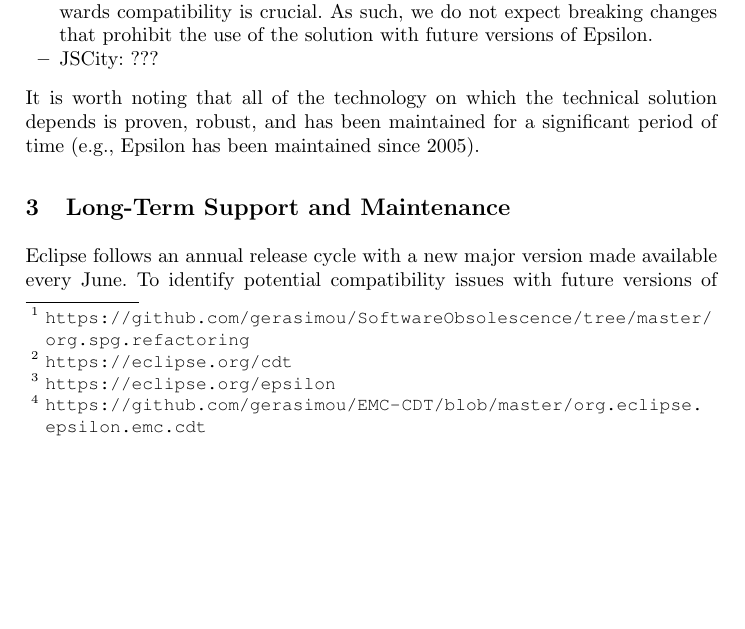
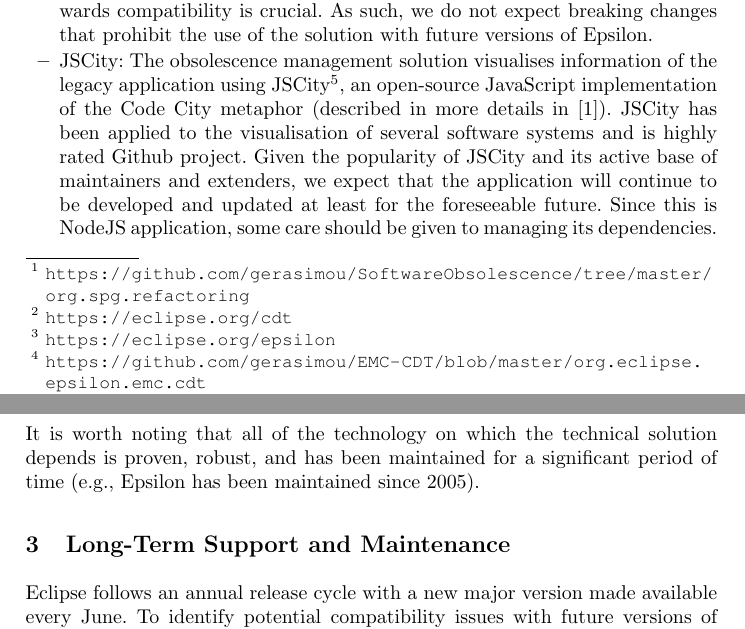
Before and after one commit to richpaige/dstl-maintenance-report, a LaTeX paper (dstl-maintenance-report.tex): part of page 2 of 3 before the commit and two parts of pages 2 and 3 of 3 after it, the two joined at a grey line, cut so that both start at the same text, the shorter picture padded with empty space. Compiled offline with pdfLaTeX.

Commit message:
added JSCity text

```diff
--- a/dstl-maintenance-report.tex
+++ b/dstl-maintenance-report.tex
@@ -61,7 +61,18 @@
 
 \item Eclipse Epsilon\footnote{\url{https://eclipse.org/epsilon}}: The obsolescence management solution includes an implementation of the model connectivity interfaces (EMC)\footnote{\url{https://github.com/gerasimou/EMC-CDT/blob/master/org.eclipse.epsilon.emc.cdt }} of Epsilon, which exposes C/C++ code in a form that can be analysed using Epsilon programs. The EMC interfaces of Epsilon have several concrete implementations for tools and frameworks such as the Eclipse Modelling Framework, Matlab Simulink, PTC Integrity Modeller, Excel and XML and thus, backwards compatibility is crucial. As such, we do not expect breaking changes that prohibit the use of the solution with future versions of Epsilon.
 
-\item JSCity: ???
+\item JSCity: The obsolescence management solution visualises
+information of the legacy application using
+JSCity\footnote{\url{https://github.com/ASERG-UFMG/JSCity}}, an open-source
+JavaScript implementation of the Code City metaphor (described in more details
+in~\cite{gerasimou17}). JSCity has been applied to the visualisation of
+several software systems and is highly rated Github project.
+Given the popularity of JSCity and its active base of maintainers and
+extenders, we expect that the application will continue to be developed and
+updated at least for the foreseeable future. Since this is NodeJS application,
+some care should be given to managing its dependencies.
+
+
 \end{itemize}
 It is worth noting that all of the technology on which the technical solution depends is proven, robust, and has been maintained for a significant period of time (e.g., Epsilon has been maintained since 2005).
 
```
